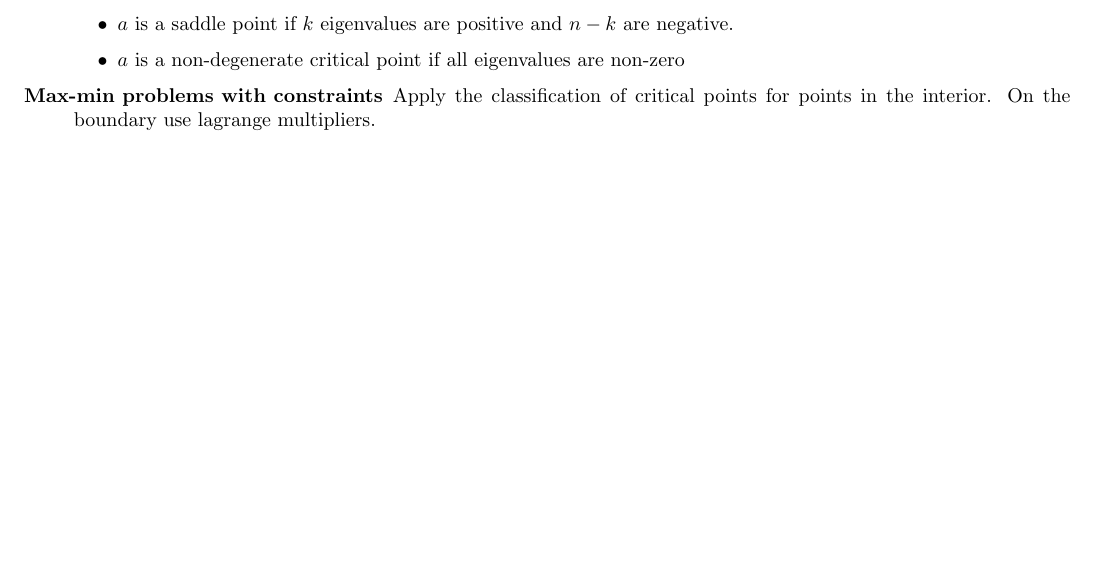
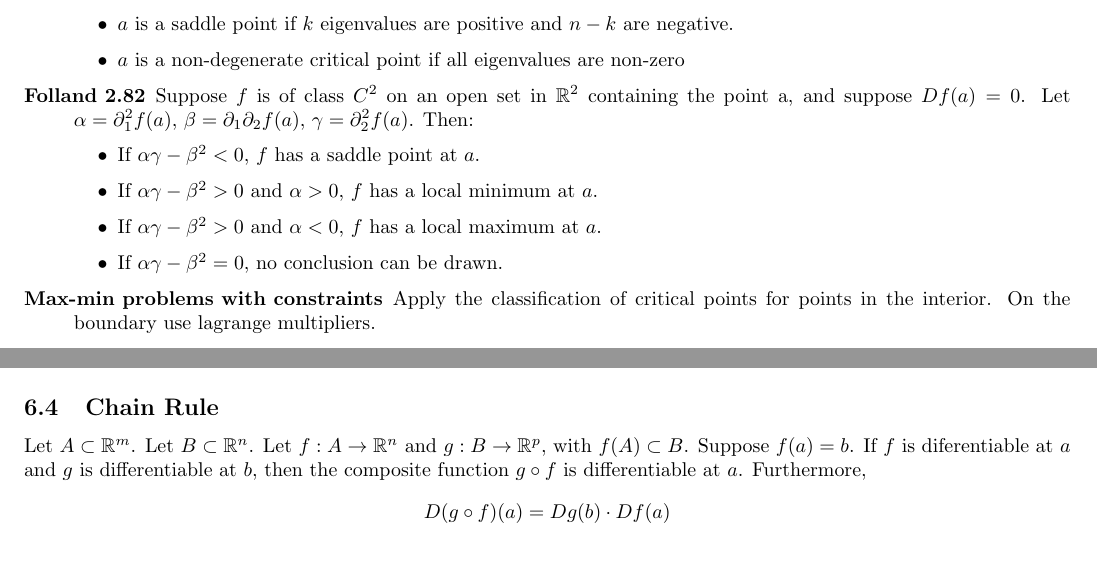
Before and after one commit to hysw/MAT257, a LaTeX document (MAT257.tex, which reads derivative.tex, test1.tex): part of page 4 of 11 before the commit and two parts of pages 4 and 9 of 11 after it, the two joined at a grey line, cut so that both start at the same text, the shorter picture padded with empty space. Compiled offline with pdfLaTeX.

Commit message:
added some more min max stuff

```diff
--- a/derivative.tex
+++ b/derivative.tex
@@ -72,10 +73,17 @@ A function is $C^1$ if all of its partial derivatives are continous. A function
 		$D_kD_jf(a)=D_jD_kf(a)$.
 \end{description}
 
+\subsection{Chain Rule}
+Let $A \subset \mathbb{R}^m$. Let $B \subset \mathbb{R}^n$.
+Let $f : A \to \mathbb{R}^n$ and $g : B\to \mathbb{R}^p$, with $f(A) \subset B$. Suppose $f(a) = b$. If $f$ is diferentiable at $a$ and $g$ is differentiable at $b$, then the composite function $g \circ f$ is differentiable at $a$. Furthermore,
+\begin{align*}
+D(g \circ f)(a) = Dg(b) \cdot Df(a)
+\end{align*}
+
 \subsection{Inverse Function Theorem}
 \label{thm_ivft}
 Let $A$ be open in $\mathbb{R}^n$.
-	Let $f:A\to\mathbb{R}^n$ be of class $C^r$.
+Let $f:A\to\mathbb{R}^n$ be of class $C^r$.
 
 \thmIF
 	$\ Df(x)$ is invertible at $a\in A$.
--- a/test1.tex
+++ b/test1.tex
@@ -156,6 +156,13 @@ Suppose $f: \mathbb{R}^n \to \mathbb{R}^n$ is $c^2$, $a$ is a critical point. Th
 		\item $a$ is a saddle point if $k$ eigenvalues are positive and $n-k$ are negative.
 		\item $a$ is a non-degenerate critical point if all eigenvalues are non-zero
 	\end{itemize}
+\item[Folland 2.82] Suppose $f$ is of class $C^2$ on an open set in $\mathbb{R}^2$ containing the point a, and suppose $Df(a) = 0$. Let $\alpha = \partial_1^2 f(a)$, $\beta = \partial_1\partial_2 f(a)$, $\gamma = \partial_2^2 f(a)$. Then:
+	\begin{itemize}
+		\item If $\alpha\gamma - \beta^2 < 0$, $f$ has a saddle point at $a$.
+		\item If $\alpha\gamma - \beta^2 > 0$ and $\alpha > 0$, $f$ has a local minimum at $a$.
+		\item If $\alpha\gamma - \beta^2 > 0$ and $\alpha < 0$, $f$ has a local maximum at $a$.
+		\item If $\alpha\gamma - \beta^2 = 0$, no conclusion can be drawn.
+	\end{itemize}
 \item[Max-min problems with constraints]
 Apply the classification of critical points for points in the interior. On the boundary use lagrange multipliers.
 \item[Lagrange multipliers]
```
Also changed, not shown: MAT257.pdf, derivative.tex (1 more changed lines).
